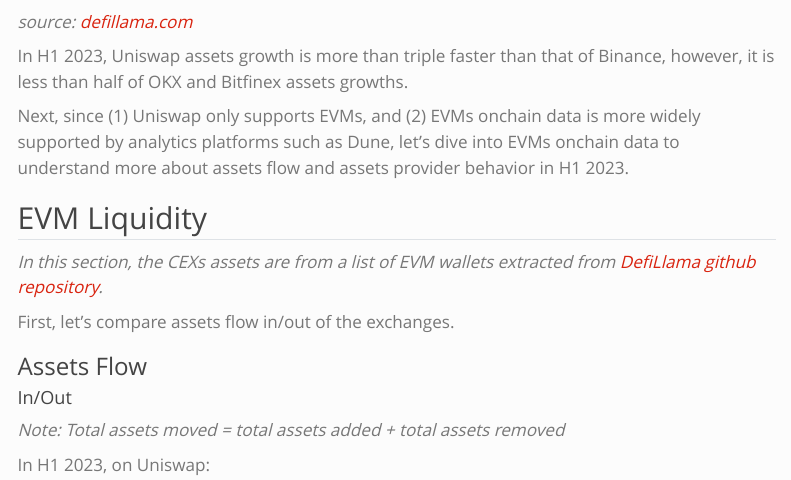
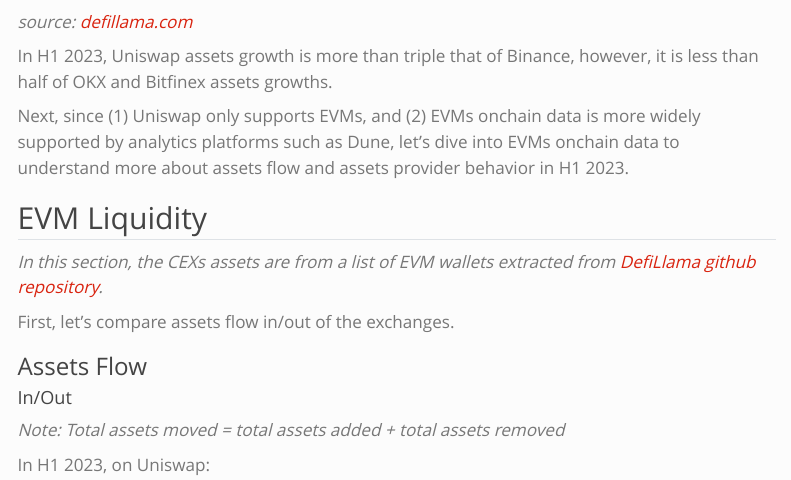
Before and after one commit to lequangphu/lequangphu.github.io, a Quarto document (blog/posts/uniswap-vs-cex/index.qmd): the page in a window 1100 px wide, from 6640 px down. Rendered offline with R 4.5, knitr and Pandoc in place of Quarto, with nearby package versions; some code elsewhere in the file could not run offline; menus at the side of the page are left out.

Commit message:
review wording

```diff
--- a/blog/posts/uniswap-vs-cex/index.qmd
+++ b/blog/posts/uniswap-vs-cex/index.qmd
@@ -476,7 +476,7 @@
 
 *source: [defillama.com](https://defillama.com/docs/api)*
 
-In H1 2023, Uniswap assets growth is more than triple faster than that of Binance, however, it is less than half of OKX and Bitfinex assets growths.
+In H1 2023, Uniswap assets growth is more than triple that of Binance, however, it is less than half of OKX and Bitfinex assets growths.
 
 Next, since (1) Uniswap only supports EVMs, and (2) EVMs onchain data is more widely supported by analytics platforms such as Dune, let's dive into EVMs onchain data to understand more about assets flow and assets provider behavior in H1 2023.
 
```
